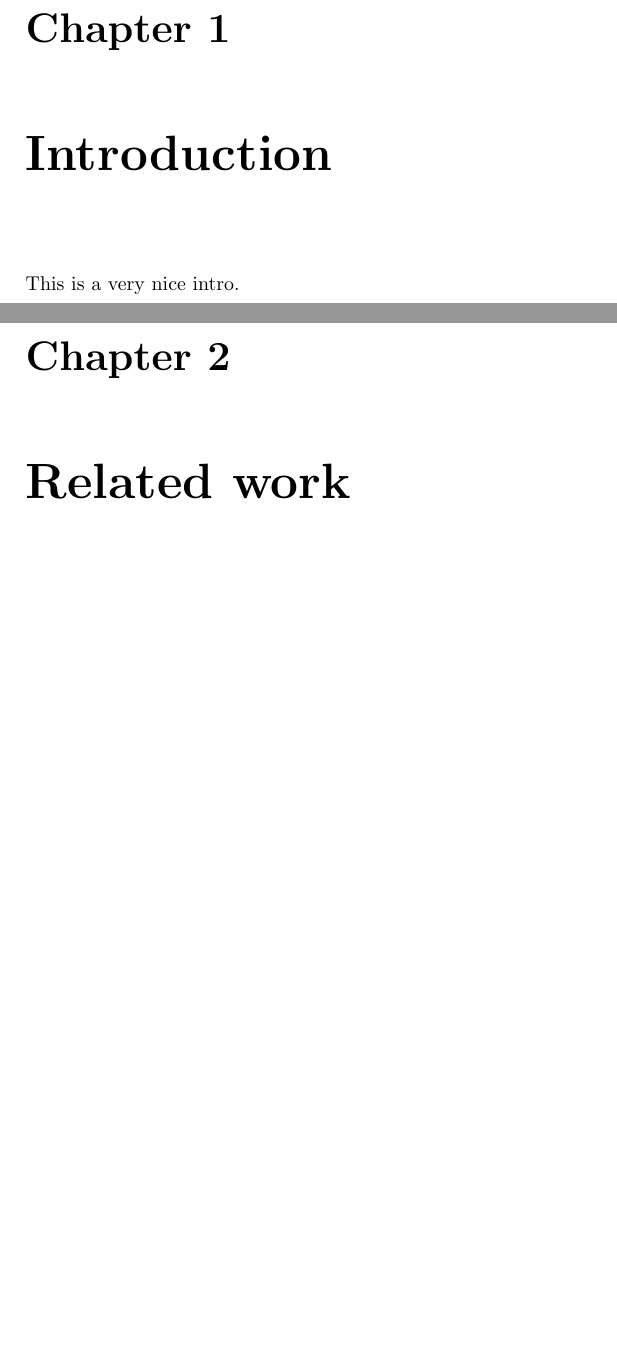
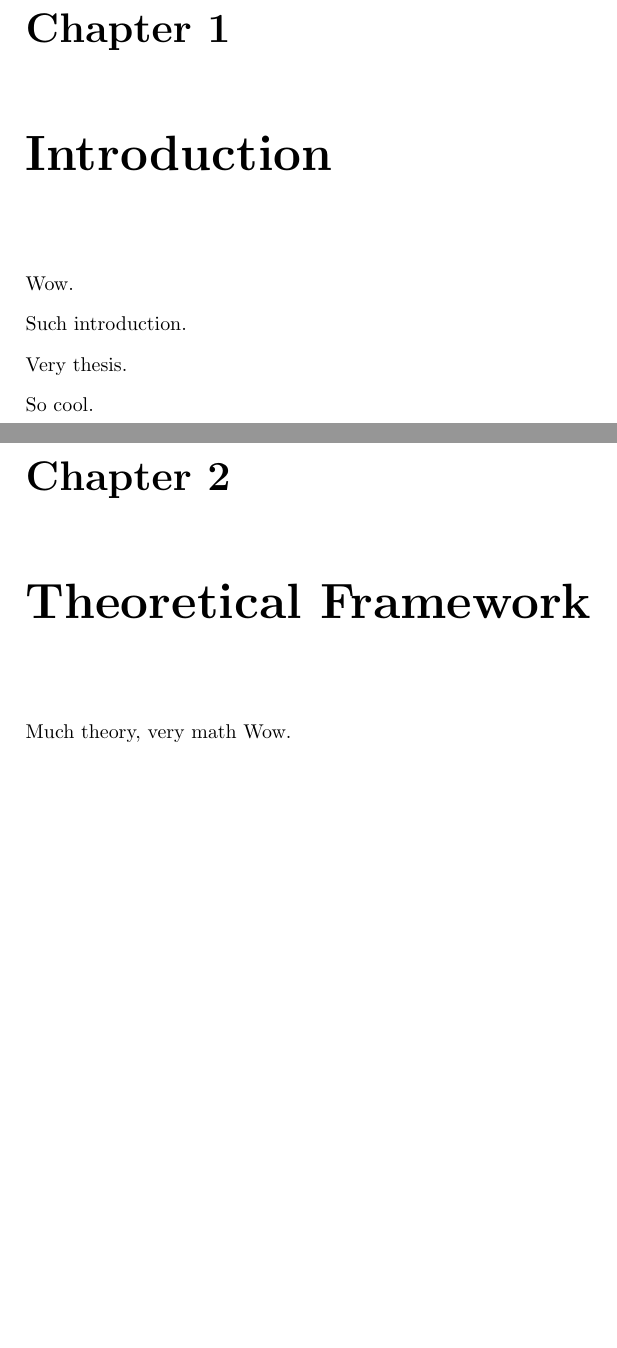
Before and after one commit to mariobecerra/computer_science_msc_dissertation, a LaTeX thesis (latex/mbc_msc_thesis.tex, which reads latex/Chapters/01_introduction.tex, latex/Chapters/02_related_work.tex, latex/Chapters/02_theory.tex): two parts of pages 10 and 11 of 15 before the commit and two parts of pages 10 and 11 of 14 after it, joined at a grey line, cut so that both start at the same text, the shorter picture padded with empty space. Compiled offline with pdfLaTeX.

Commit message:
Change chapter names

```diff
--- a/latex/Chapters/01_introduction.tex
+++ b/latex/Chapters/01_introduction.tex
@@ -3,4 +3,10 @@
 \chapter{Introduction}
 \label{ch:intro}
 
-This is a very nice intro.
+Wow.
+
+Such introduction.
+
+Very thesis.
+
+So cool.
--- a/latex/Chapters/02_related_work.tex
+++ /dev/null
@@ -1,12 +0,0 @@
-%!TEX root = ../mbc_msc_thesis.tex
-
-\chapter{Related work}
-\label{ch:related_work}
-
-
-
-
-%%% Local Variables:
-%%% mode:latex ***
-%%% TeX-master: "../mbc_msc_thesis"
-%%% End:
--- /dev/null
+++ b/latex/Chapters/02_theory.tex
@@ -0,0 +1,6 @@
+%!TEX root = ../mbc_msc_thesis.tex
+
+\chapter{Theoretical Framework}
+\label{ch:theory}
+
+Much theory, very math Wow.
--- a/latex/mbc_msc_thesis.tex
+++ b/latex/mbc_msc_thesis.tex
@@ -13,8 +13,8 @@
 \usepackage{amsfonts}
 \usepackage{amsmath}
 %\usepackage{algorithmx}
-\usepackage[spanish,onelanguage]{algorithm2e}
-\RestyleAlgo{boxruled} % Para que los algoritmos los ponga en caja
+%\usepackage[spanish,onelanguage]{algorithm2e}
+%\RestyleAlgo{boxruled} % Para que los algoritmos los ponga en caja
 \usepackage[backend=bibtex]{biblatex}
 \usepackage[paperwidth=17cm, paperheight=22.5cm, bottom=2cm, left=2.5cm, right=2cm, headheight=13.08pt]{geometry}
 %\usepackage[group-separator={,}]{siunitx}
@@ -77,3 +77,3 @@
 
-	\include{Chapters/03_data_and_methodology}
+	\include{Chapters/02_theory}
 
```
Also changed, not shown: latex/Chapters/03_data_and_methodology.tex (deleted, +0 -4 lines), latex/Chapters/03_results.tex (renamed from latex/Chapters/04_results.tex, +2 -2 lines), latex/Chapters/04_conclusions.tex (renamed from latex/Chapters/05_conclusions.tex, +1 -1 lines), latex/dedication.tex (+1 -3 lines), latex/mbc_msc_thesis.tex (6 more changed lines).
